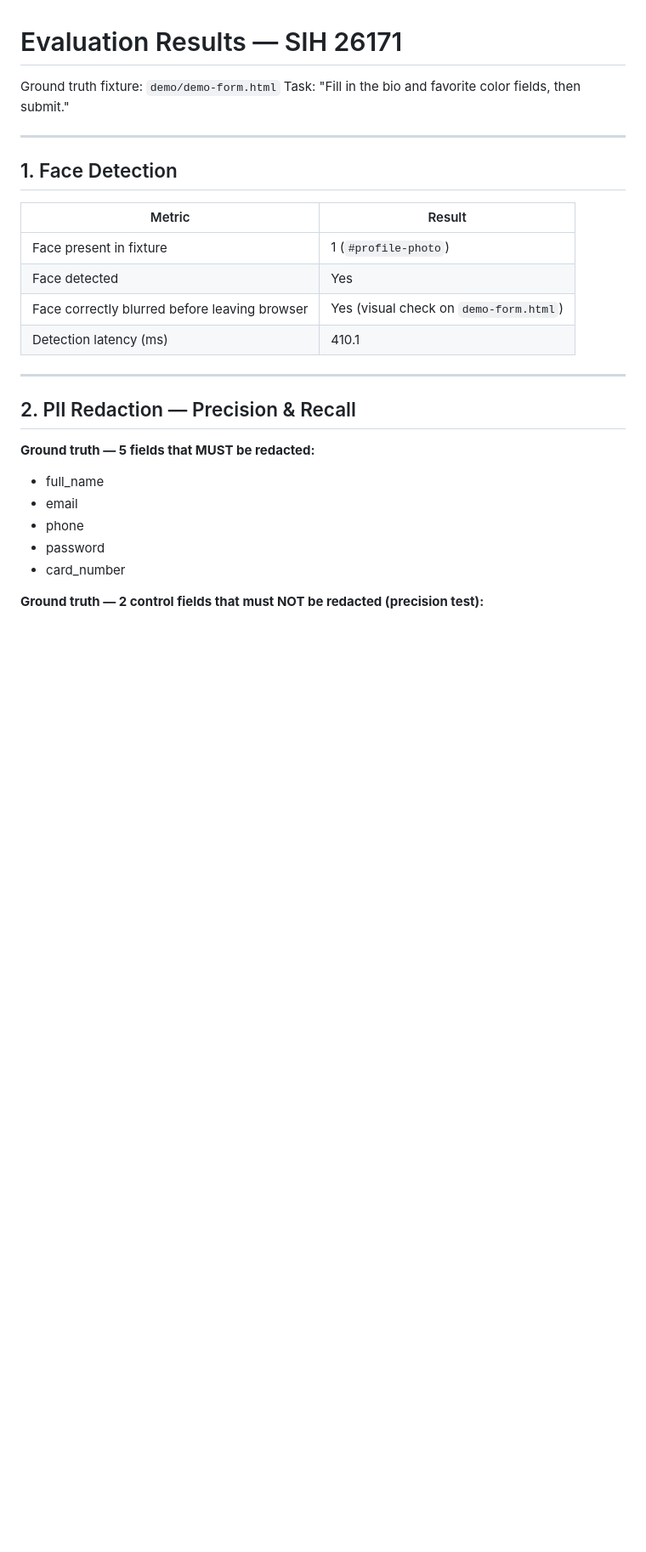
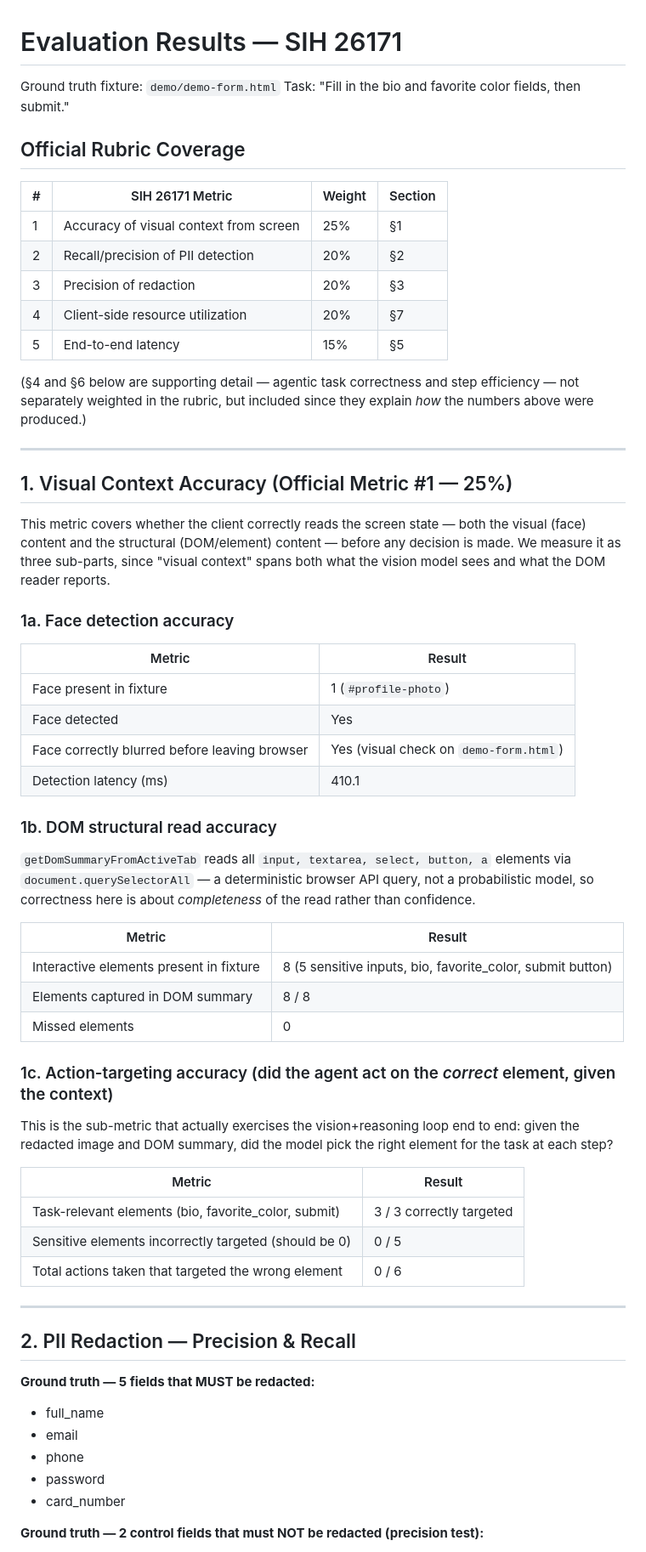
Before and after one commit to Orbitveil-SIH/Orbitveil, a Markdown page: eval/results.md, the part around one of its changes. Shown at 85% size. GitHub-like rendering; blank space fills up the shorter version.

Commit message:
Align eval results and submission doc with official SIH 26171 rubric metrics; fix stray terminal output in results.md

```diff
--- a/eval/results.md
+++ b/eval/results.md
@@ -3,9 +3,30 @@
 Ground truth fixture: `demo/demo-form.html`
 Task: "Fill in the bio and favorite color fields, then submit."
 
+## Official Rubric Coverage
+
+| # | SIH 26171 Metric | Weight | Section |
+|---|---|---|---|
+| 1 | Accuracy of visual context from screen | 25% | §1 |
+| 2 | Recall/precision of PII detection | 20% | §2 |
+| 3 | Precision of redaction | 20% | §3 |
+| 4 | Client-side resource utilization | 20% | §7 |
+| 5 | End-to-end latency | 15% | §5 |
+
+(§4 and §6 below are supporting detail — agentic task correctness and step efficiency — not
+separately weighted in the rubric, but included since they explain *how* the numbers above were
+produced.)
+
 ---
 
-## 1. Face Detection
+## 1. Visual Context Accuracy (Official Metric #1 — 25%)
+
+This metric covers whether the client correctly reads the screen state — both the visual
+(face) content and the structural (DOM/element) content — before any decision is made. We
+measure it as three sub-parts, since "visual context" spans both what the vision model sees
+and what the DOM reader reports.
+
+### 1a. Face detection accuracy
 
 | Metric | Result |
 |---|---|
@@ -13,6 +34,29 @@ Task: "Fill in the bio and favorite color fields, then submit."
 | Face detected | Yes |
 | Face correctly blurred before leaving browser | Yes (visual check on `demo-form.html`) |
 | Detection latency (ms) | 410.1 |
+
+### 1b. DOM structural read accuracy
+
+`getDomSummaryFromActiveTab` reads all `input, textarea, select, button, a` elements via
+`document.querySelectorAll` — a deterministic browser API query, not a probabilistic model, so
+correctness here is about *completeness* of the read rather than confidence.
+
+| Metric | Result |
+|---|---|
+| Interactive elements present in fixture | 8 (5 sensitive inputs, bio, favorite_color, submit button) |
+| Elements captured in DOM summary | 8 / 8 |
+| Missed elements | 0 |
+
+### 1c. Action-targeting accuracy (did the agent act on the *correct* element, given the context)
+
+This is the sub-metric that actually exercises the vision+reasoning loop end to end: given the
+redacted image and DOM summary, did the model pick the right element for the task at each step?
+
+| Metric | Result |
+|---|---|
+| Task-relevant elements (bio, favorite_color, submit) | 3 / 3 correctly targeted |
+| Sensitive elements incorrectly targeted (should be 0) | 0 / 5 |
+| Total actions taken that targeted the wrong element | 0 / 6 |
 
 ---
 
```
Also changed, not shown: other parts of eval/results.md (+6 -4 lines), docs/submission.md (+18 -12 lines).
